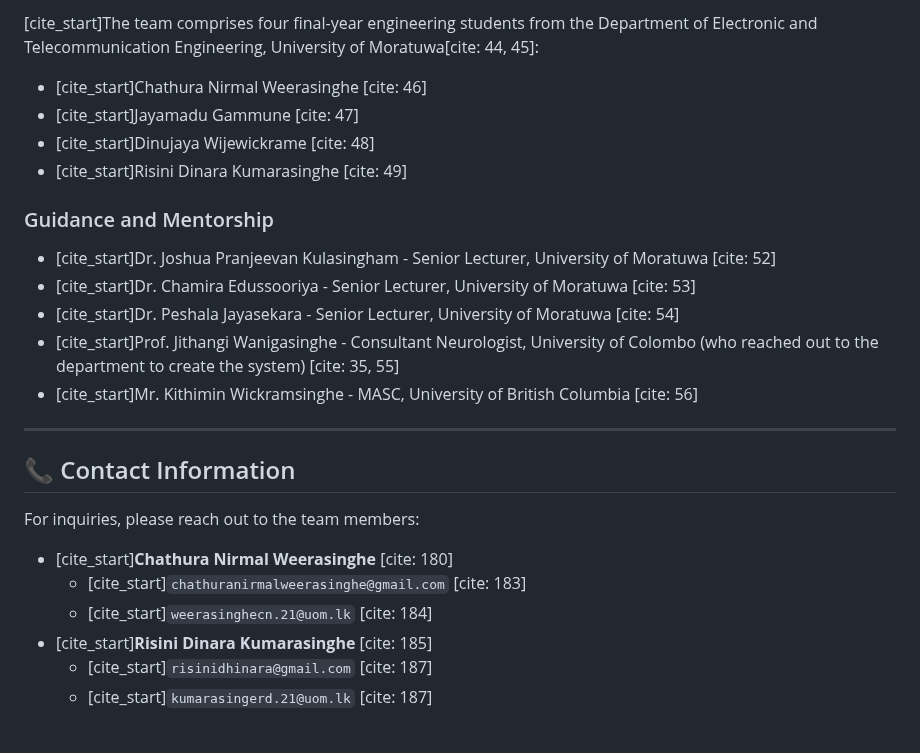
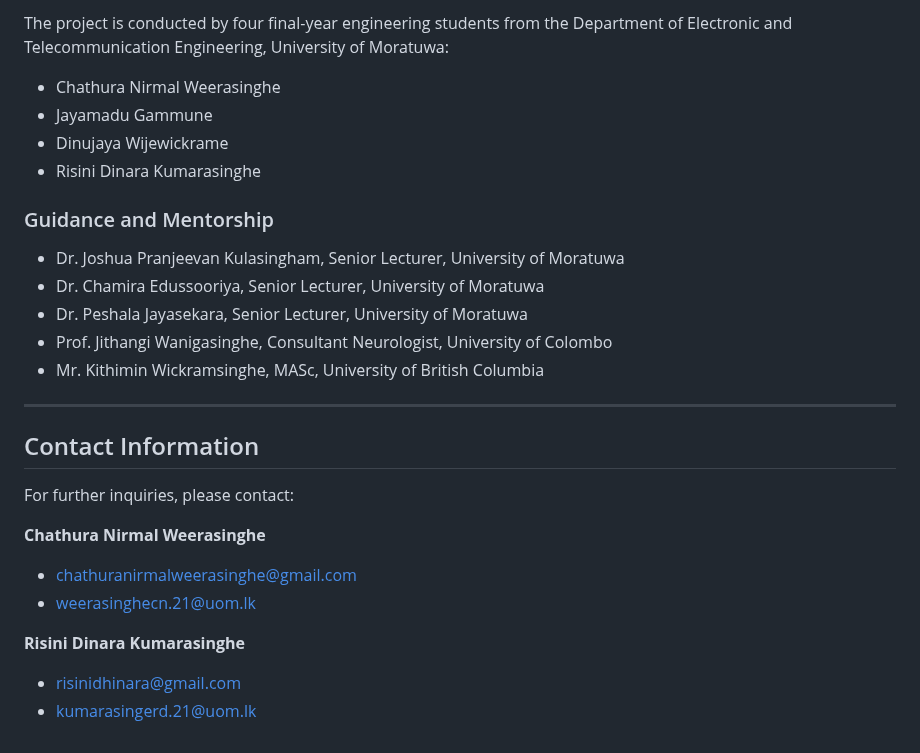
Before and after one commit to fyp21-bci/.github, a Markdown page: README.md, the part around one of its changes. Rendered like a GitHub page.

```diff
--- a/README.md
+++ b/README.md
@@ -67,28 +59,29 @@
 
-[cite_start]The team comprises four final-year engineering students from the Department of Electronic and Telecommunication Engineering, University of Moratuwa[cite: 44, 45]:
+The project is conducted by four final-year engineering students from the Department of Electronic and Telecommunication Engineering, University of Moratuwa:
 
-* [cite_start]Chathura Nirmal Weerasinghe [cite: 46]
-* [cite_start]Jayamadu Gammune [cite: 47]
-* [cite_start]Dinujaya Wijewickrame [cite: 48]
-* [cite_start]Risini Dinara Kumarasinghe [cite: 49]
+- Chathura Nirmal Weerasinghe
+- Jayamadu Gammune
+- Dinujaya Wijewickrame
+- Risini Dinara Kumarasinghe
 
 ### Guidance and Mentorship
 
-* [cite_start]Dr. Joshua Pranjeevan Kulasingham - Senior Lecturer, University of Moratuwa [cite: 52]
-* [cite_start]Dr. Chamira Edussooriya - Senior Lecturer, University of Moratuwa [cite: 53]
-* [cite_start]Dr. Peshala Jayasekara - Senior Lecturer, University of Moratuwa [cite: 54]
-* [cite_start]Prof. Jithangi Wanigasinghe - Consultant Neurologist, University of Colombo (who reached out to the department to create the system) [cite: 35, 55]
-* [cite_start]Mr. Kithimin Wickramsinghe - MASC, University of British Columbia [cite: 56]
+- Dr. Joshua Pranjeevan Kulasingham, Senior Lecturer, University of Moratuwa
+- Dr. Chamira Edussooriya, Senior Lecturer, University of Moratuwa
+- Dr. Peshala Jayasekara, Senior Lecturer, University of Moratuwa
+- Prof. Jithangi Wanigasinghe, Consultant Neurologist, University of Colombo
+- Mr. Kithimin Wickramsinghe, MASc, University of British Columbia
 
 ---
 
-## 📞 Contact Information
+## Contact Information
 
-For inquiries, please reach out to the team members:
+For further inquiries, please contact:
 
-* [cite_start]**Chathura Nirmal Weerasinghe** [cite: 180]
-    * [cite_start]`chathuranirmalweerasinghe@gmail.com` [cite: 183]
-    * [cite_start]`weerasinghecn.21@uom.lk` [cite: 184]
-* [cite_start]**Risini Dinara Kumarasinghe** [cite: 185]
-    * [cite_start]`risinidhinara@gmail.com` [cite: 187]
-    * [cite_start]`kumarasingerd.21@uom.lk` [cite: 187]
+**Chathura Nirmal Weerasinghe**
+- chathuranirmalweerasinghe@gmail.com
+- weerasinghecn.21@uom.lk
+
+**Risini Dinara Kumarasinghe**
+- risinidhinara@gmail.com
+- kumarasingerd.21@uom.lk
```
Also changed, not shown: other parts of README.md (+31 -39 lines).
